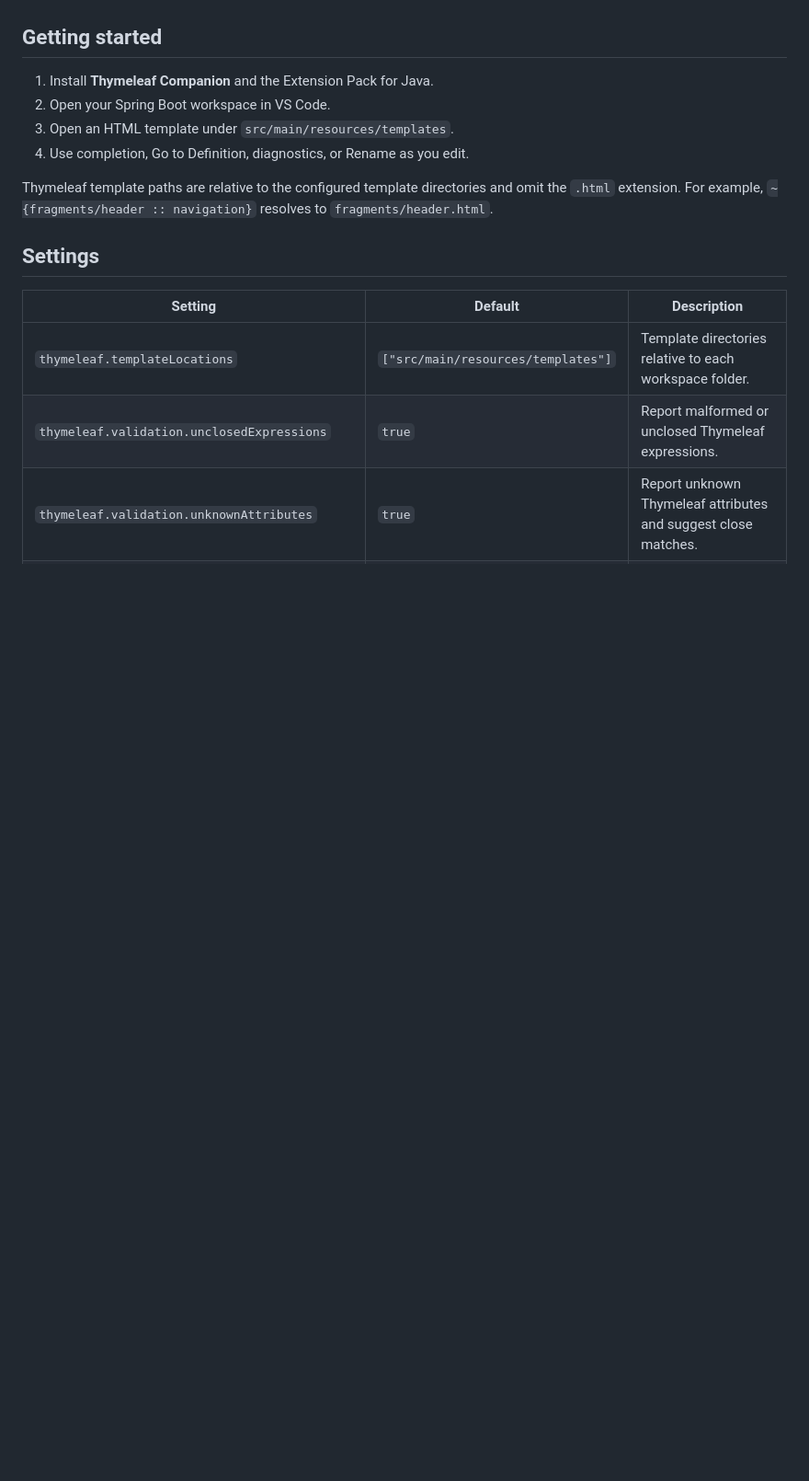
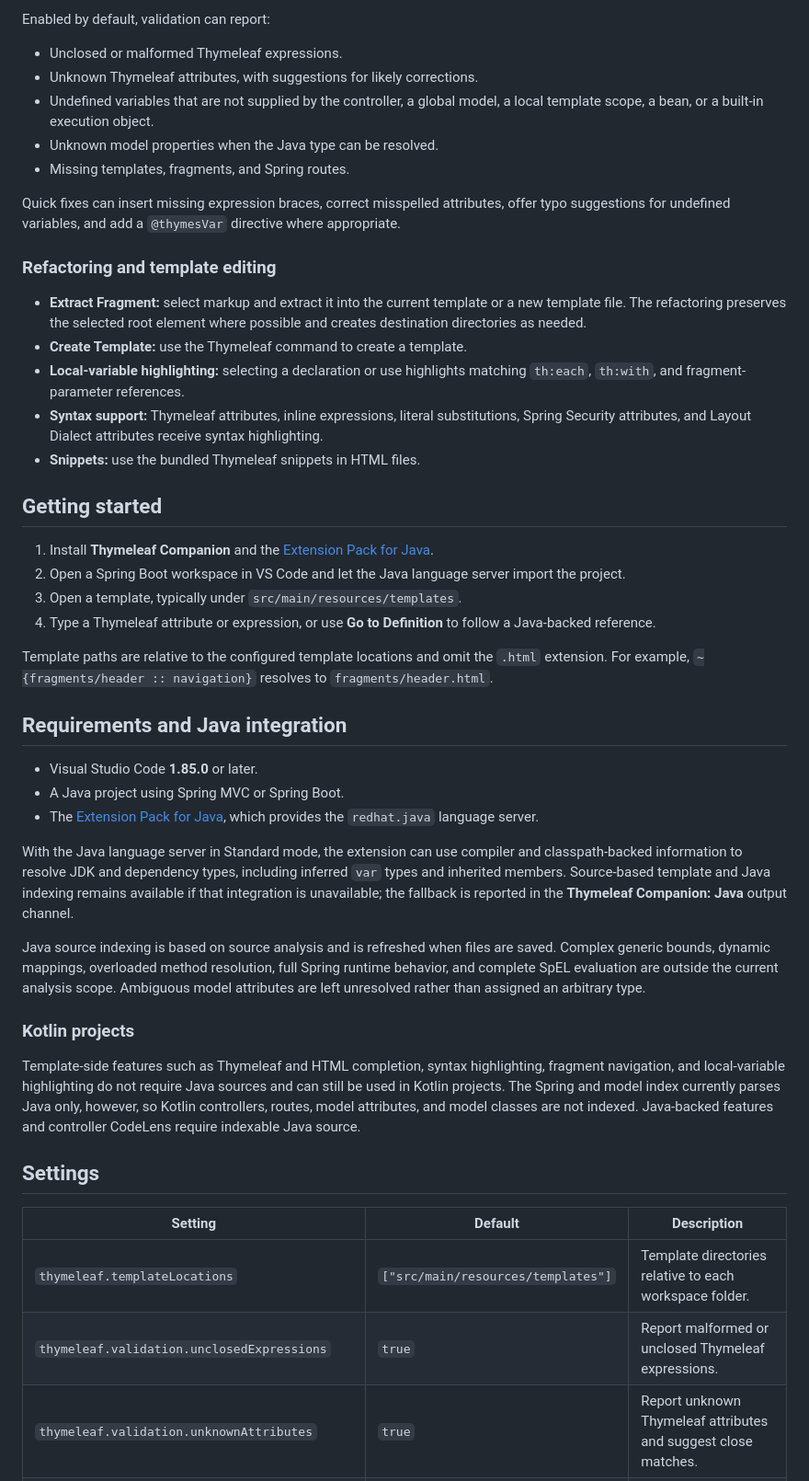
Before and after one commit to Houssam-OUATMANI/thymeleaf-vscode-extension, a Markdown page: README.md, the part around one of its changes. Shown at 92% size. Rendered like a GitHub page; blank space fills up the shorter version.

```diff
--- a/README.md
+++ b/README.md
@@ -93,12 +121,43 @@ The Java language server's standard mode provides compiler and classpath-backed
+Enabled by default, validation can report:
+
+- Unclosed or malformed Thymeleaf expressions.
+- Unknown Thymeleaf attributes, with suggestions for likely corrections.
+- Undefined variables that are not supplied by the controller, a global model, a local template scope, a bean, or a built-in execution object.
+- Unknown model properties when the Java type can be resolved.
+- Missing templates, fragments, and Spring routes.
+
+Quick fixes can insert missing expression braces, correct misspelled attributes, offer typo suggestions for undefined variables, and add a `@thymesVar` directive where appropriate.
+
+### Refactoring and template editing
+
+- **Extract Fragment:** select markup and extract it into the current template or a new template file. The refactoring preserves the selected root element where possible and creates destination directories as needed.
+- **Create Template:** use the Thymeleaf command to create a template.
+- **Local-variable highlighting:** selecting a declaration or use highlights matching `th:each`, `th:with`, and fragment-parameter references.
+- **Syntax support:** Thymeleaf attributes, inline expressions, literal substitutions, Spring Security attributes, and Layout Dialect attributes receive syntax highlighting.
+- **Snippets:** use the bundled Thymeleaf snippets in HTML files.
 
 ## Getting started
 
-1. Install **Thymeleaf Companion** and the Extension Pack for Java.
-2. Open your Spring Boot workspace in VS Code.
-3. Open an HTML template under `src/main/resources/templates`.
-4. Use completion, Go to Definition, diagnostics, or Rename as you edit.
+1. Install **Thymeleaf Companion** and the [Extension Pack for Java](https://marketplace.visualstudio.com/items?itemName=vscjava.vscode-java-pack).
+2. Open a Spring Boot workspace in VS Code and let the Java language server import the project.
+3. Open a template, typically under `src/main/resources/templates`.
+4. Type a Thymeleaf attribute or expression, or use **Go to Definition** to follow a Java-backed reference.
 
-Thymeleaf template paths are relative to the configured template directories and omit the `.html` extension. For example, `~{fragments/header :: navigation}` resolves to `fragments/header.html`.
+Template paths are relative to the configured template locations and omit the `.html` extension. For example, `~{fragments/header :: navigation}` resolves to `fragments/header.html`.
+
+## Requirements and Java integration
+
+- Visual Studio Code **1.85.0** or later.
+- A Java project using Spring MVC or Spring Boot.
+- The [Extension Pack for Java](https://marketplace.visualstudio.com/items?itemName=vscjava.vscode-java-pack), which provides the `redhat.java` language server.
+
+With the Java language server in Standard mode, the extension can use compiler and classpath-backed information to resolve JDK and dependency types, including inferred `var` types and inherited members. Source-based template and Java indexing remains available if that integration is unavailable; the fallback is reported in the **Thymeleaf Companion: Java** output channel.
+
+Java source indexing is based on source analysis and is refreshed when files are saved. Complex generic bounds, dynamic mappings, overloaded method resolution, full Spring runtime behavior, and complete SpEL evaluation are outside the current analysis scope. Ambiguous model attributes are left unresolved rather than assigned an arbitrary type.
+
+### Kotlin projects
+
+Template-side features such as Thymeleaf and HTML completion, syntax highlighting, fragment navigation, and local-variable highlighting do not require Java sources and can still be used in Kotlin projects. The Spring and model index currently parses Java only, however, so Kotlin controllers, routes, model attributes, and model classes are not indexed. Java-backed features and controller CodeLens require indexable Java source.
 
 ## Settings
 
```
Also changed, not shown: other parts of README.md (+102 -90 lines), assets/redirect-forward.png (added), template-urls.png (added).
